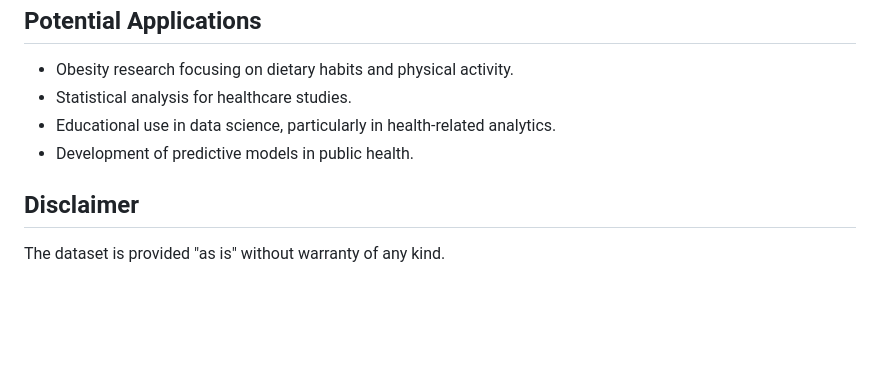
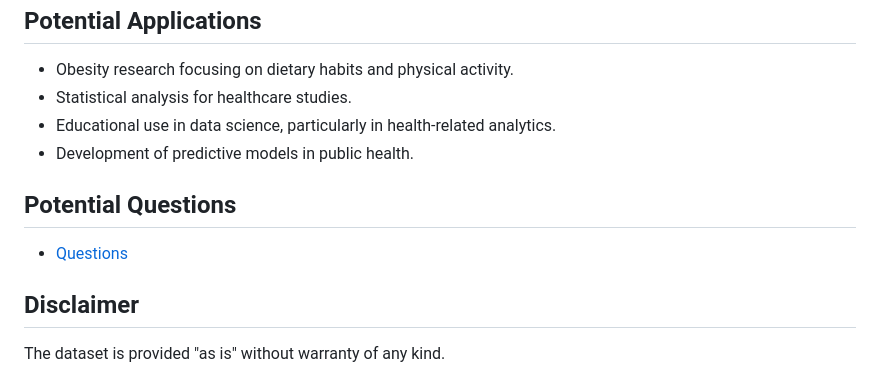
Before and after one commit to ahmedmoustafa/datasets, a Markdown page: obesity/README.md, the part around the change. Rendered like a GitHub page; blank space fills up the shorter version.

```diff
--- a/obesity/README.md
+++ b/obesity/README.md
@@ -35,6 +35,9 @@ The dataset consists of various features that include both lifestyle attributes
 - Educational use in data science, particularly in health-related analytics.
 - Development of predictive models in public health.
 
+## Potential Questions
+- [Questions](questions.md)
+
 ## Disclaimer
 The dataset is provided "as is" without warranty of any kind.
 
```
